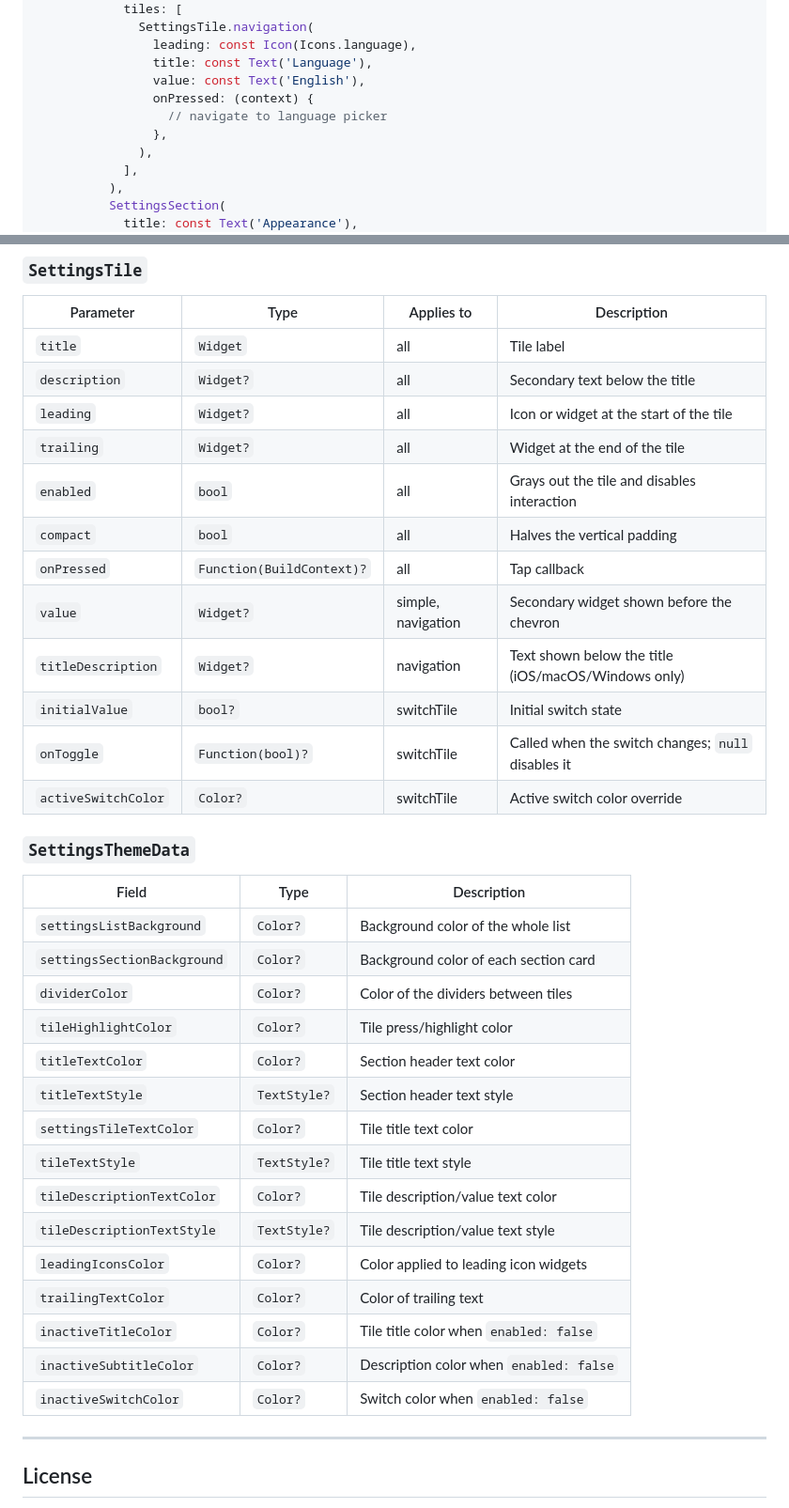
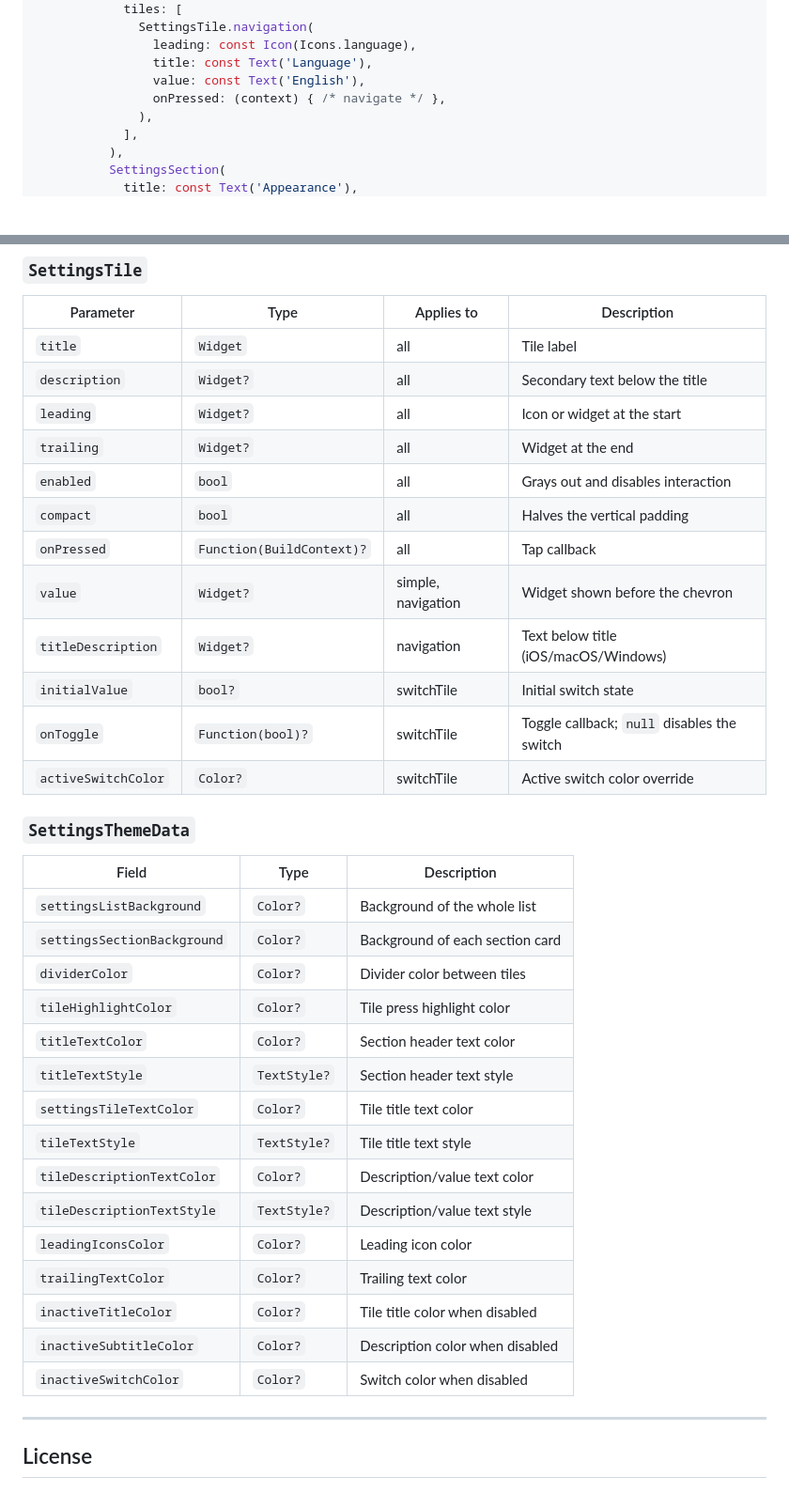
Before and after one commit to yako-dev/flutter-settings-ui, a Markdown page: README.md, 2 parts joined by grey strips. Shown at 94% size. Rendered like a GitHub page; blank space fills up the shorter version.

```diff
--- a/README.md
+++ b/README.md
@@ -70,9 +68,7 @@ class _SettingsScreenState extends State<SettingsScreen> {
                 leading: const Icon(Icons.language),
                 title: const Text('Language'),
                 value: const Text('English'),
-                onPressed: (context) {
-                  // navigate to language picker
-                },
+                onPressed: (context) { /* navigate */ },
               ),
             ],
           ),
@@ -396,36 +385,36 @@ SettingsList(
 |---|---|---|---|
 | `title` | `Widget` | all | Tile label |
 | `description` | `Widget?` | all | Secondary text below the title |
-| `leading` | `Widget?` | all | Icon or widget at the start of the tile |
-| `trailing` | `Widget?` | all | Widget at the end of the tile |
-| `enabled` | `bool` | all | Grays out the tile and disables interaction |
+| `leading` | `Widget?` | all | Icon or widget at the start |
+| `trailing` | `Widget?` | all | Widget at the end |
+| `enabled` | `bool` | all | Grays out and disables interaction |
 | `compact` | `bool` | all | Halves the vertical padding |
 | `onPressed` | `Function(BuildContext)?` | all | Tap callback |
-| `value` | `Widget?` | simple, navigation | Secondary widget shown before the chevron |
-| `titleDescription` | `Widget?` | navigation | Text shown below the title (iOS/macOS/Windows only) |
+| `value` | `Widget?` | simple, navigation | Widget shown before the chevron |
+| `titleDescription` | `Widget?` | navigation | Text below title (iOS/macOS/Windows) |
 | `initialValue` | `bool?` | switchTile | Initial switch state |
-| `onToggle` | `Function(bool)?` | switchTile | Called when the switch changes; `null` disables it |
+| `onToggle` | `Function(bool)?` | switchTile | Toggle callback; `null` disables the switch |
 | `activeSwitchColor` | `Color?` | switchTile | Active switch color override |
 
 ### `SettingsThemeData`
 
 | Field | Type | Description |
 |---|---|---|
-| `settingsListBackground` | `Color?` | Background color of the whole list |
-| `settingsSectionBackground` | `Color?` | Background color of each section card |
-| `dividerColor` | `Color?` | Color of the dividers between tiles |
-| `tileHighlightColor` | `Color?` | Tile press/highlight color |
+| `settingsListBackground` | `Color?` | Background of the whole list |
+| `settingsSectionBackground` | `Color?` | Background of each section card |
+| `dividerColor` | `Color?` | Divider color between tiles |
+| `tileHighlightColor` | `Color?` | Tile press highlight color |
 | `titleTextColor` | `Color?` | Section header text color |
 | `titleTextStyle` | `TextStyle?` | Section header text style |
 | `settingsTileTextColor` | `Color?` | Tile title text color |
 | `tileTextStyle` | `TextStyle?` | Tile title text style |
-| `tileDescriptionTextColor` | `Color?` | Tile description/value text color |
-| `tileDescriptionTextStyle` | `TextStyle?` | Tile description/value text style |
-| `leadingIconsColor` | `Color?` | Color applied to leading icon widgets |
-| `trailingTextColor` | `Color?` | Color of trailing text |
-| `inactiveTitleColor` | `Color?` | Tile title color when `enabled: false` |
-| `inactiveSubtitleColor` | `Color?` | Description color when `enabled: false` |
-| `inactiveSwitchColor` | `Color?` | Switch color when `enabled: false` |
+| `tileDescriptionTextColor` | `Color?` | Description/value text color |
+| `tileDescriptionTextStyle` | `TextStyle?` | Description/value text style |
+| `leadingIconsColor` | `Color?` | Leading icon color |
+| `trailingTextColor` | `Color?` | Trailing text color |
+| `inactiveTitleColor` | `Color?` | Tile title color when disabled |
+| `inactiveSubtitleColor` | `Color?` | Description color when disabled |
+| `inactiveSwitchColor` | `Color?` | Switch color when disabled |
 
 ---
 
```
Also changed, not shown: other parts of README.md (+53 -62 lines), assets/v3/android_material3.png (added), assets/v3/android_settings.png (added), assets/v3/ios_cupertino.png (added), assets/v3/web_chrome.png (added).
